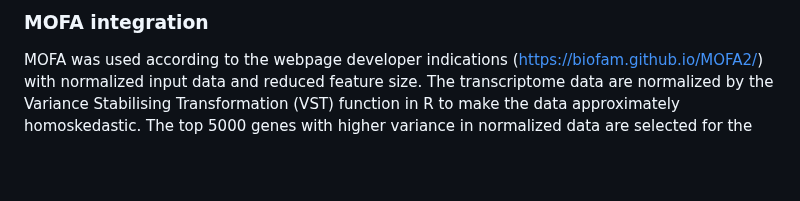
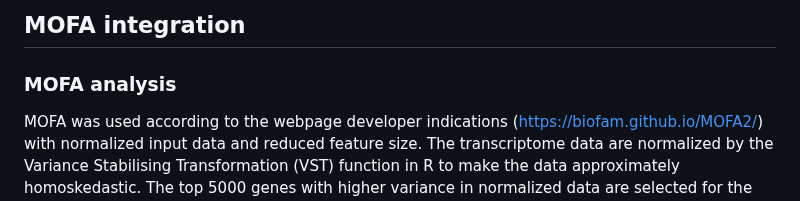
Before and after one commit to IxI-97/IxI-97.github.io, a Markdown page: Integration_analysis.md, the part around the change. Drawn GitHub-style; blank space fills up the shorter version.

```diff
--- a/Integration_analysis.md
+++ b/Integration_analysis.md
@@ -1,5 +1,6 @@
-### MOFA integration
+## MOFA integration
 
+### MOFA analysis
 MOFA was used according to the webpage developer indications
 (https://biofam.github.io/MOFA2/) with normalized input data and reduced feature size. The
 transcriptome data are normalized by the Variance Stabilising Transformation (VST) function in R
```
